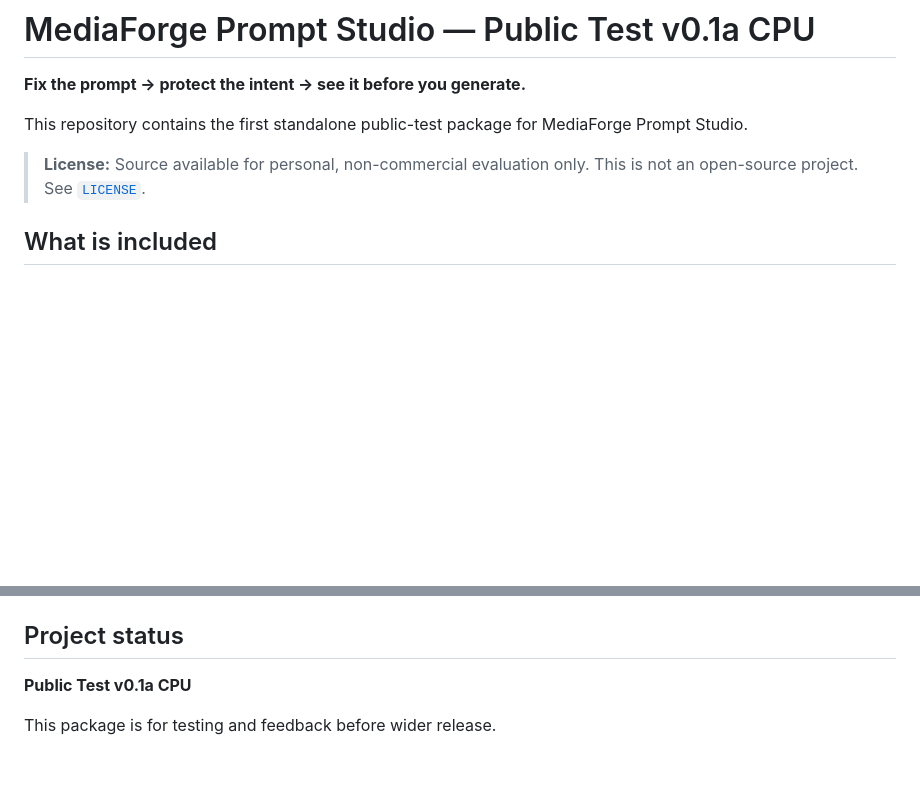
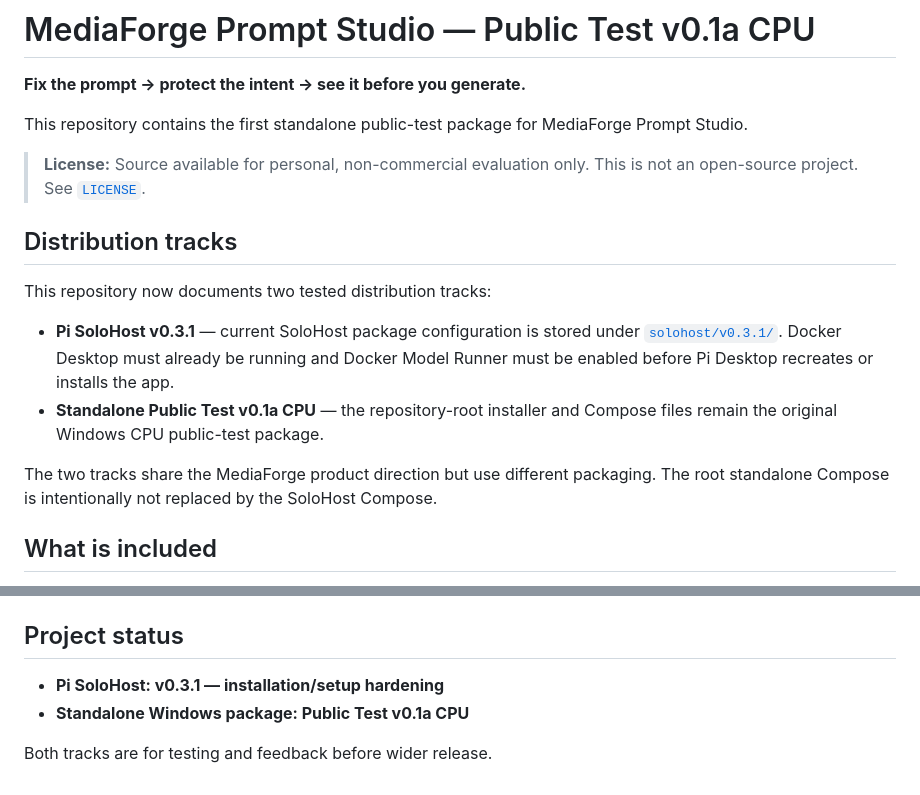
Before and after one commit to sjstarky-a11y/mediaforge-prompt-studio, a Markdown page: README.md, 2 parts joined by grey strips. Rendered like a GitHub page; blank space fills up the shorter version.

Commit message:
docs: document SoloHost v0.3.1 distribution track

```diff
--- a/README.md
+++ b/README.md
@@ -7,6 +7,15 @@ MediaForge Prompt Studio.
 
 > **License:** Source available for personal, non-commercial evaluation only.
 > This is not an open-source project. See [`LICENSE`](LICENSE).
+
+## Distribution tracks
+
+This repository now documents two tested distribution tracks:
+
+- **Pi SoloHost v0.3.1** — current SoloHost package configuration is stored under [`solohost/v0.3.1/`](solohost/v0.3.1/). Docker Desktop must already be running and Docker Model Runner must be enabled before Pi Desktop recreates or installs the app.
+- **Standalone Public Test v0.1a CPU** — the repository-root installer and Compose files remain the original Windows CPU public-test package.
+
+The two tracks share the MediaForge product direction but use different packaging. The root standalone Compose is intentionally not replaced by the SoloHost Compose.
 
 ## What is included
 
@@ -180,6 +189,7 @@ See [`LICENSES/THIRD_PARTY.md`](LICENSES/THIRD_PARTY.md).
 
 ## Project status
 
-**Public Test v0.1a CPU**
+- **Pi SoloHost: v0.3.1 — installation/setup hardening**
+- **Standalone Windows package: Public Test v0.1a CPU**
 
-This package is for testing and feedback before wider release.
+Both tracks are for testing and feedback before wider release.
```
